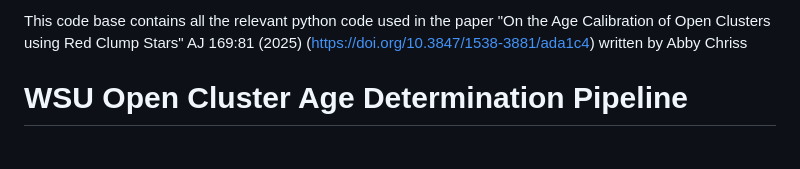
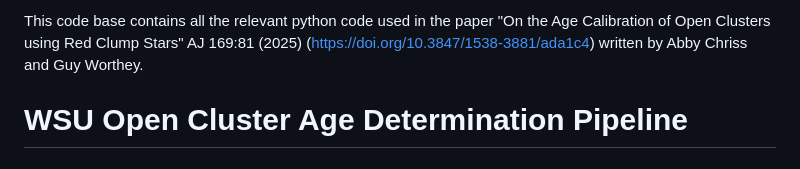
Before and after one commit to abbychriss/redclump-age-method, a Markdown page: README.md, the part around the change. GitHub-like rendering.

Commit message:
Update README to include co-author name

```diff
--- a/README.md
+++ b/README.md
@@ -1,4 +1,4 @@
-This code base contains all the relevant python code used in the paper "On the Age Calibration of Open Clusters using Red Clump Stars" AJ 169:81 (2025) (https://doi.org/10.3847/1538-3881/ada1c4) written by Abby Chriss
+This code base contains all the relevant python code used in the paper "On the Age Calibration of Open Clusters using Red Clump Stars" AJ 169:81 (2025) (https://doi.org/10.3847/1538-3881/ada1c4) written by Abby Chriss and Guy Worthey.
 
 # WSU Open Cluster Age Determination Pipeline
 
```
